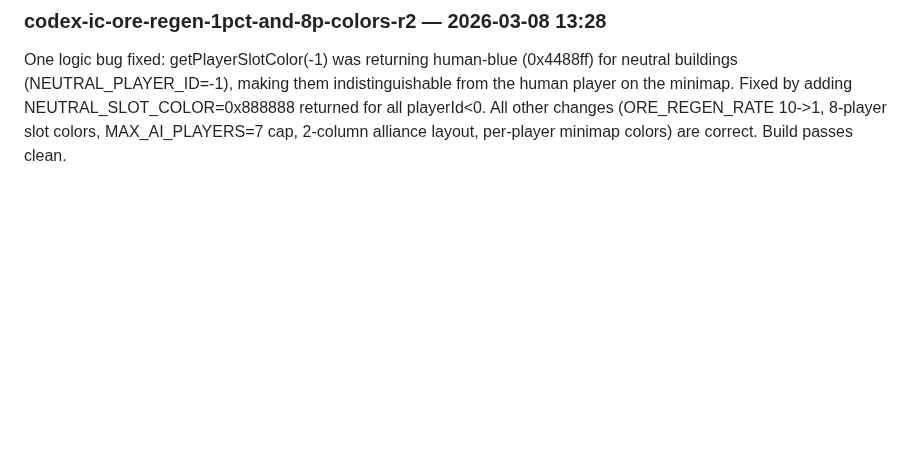
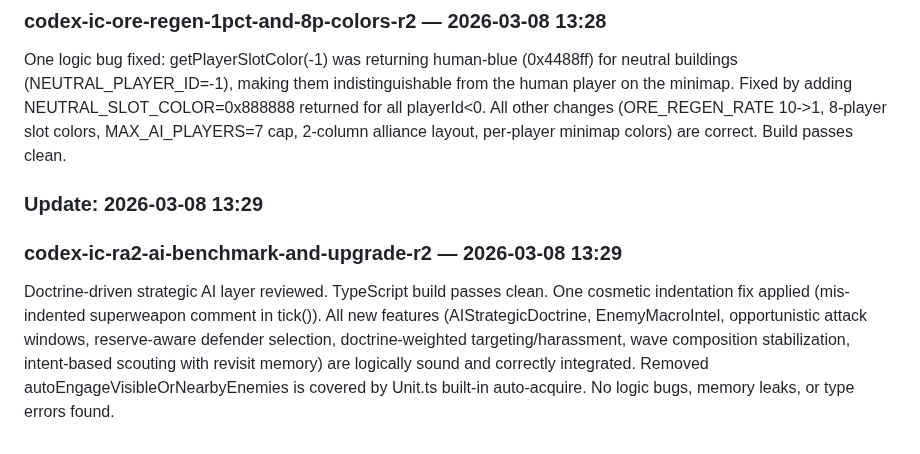
Before and after one commit to linkbag/IronCommand, a Markdown page: docs/ESR.md, the part around one of its changes. GitHub-like rendering; blank space fills up the shorter version.

Commit message:
docs: auto-update ESR + persist worklog for codex-ic-ra2-ai-benchmark-and-upgrade-r2

```diff
--- a/docs/ESR.md
+++ b/docs/ESR.md
@@ -180,3 +180,7 @@ One visual bug fixed: statusText label (FAC/BAR/etc.) was always shown via setVi
 ### Update: 2026-03-08 13:28
 ### codex-ic-ore-regen-1pct-and-8p-colors-r2 — 2026-03-08 13:28
 One logic bug fixed: getPlayerSlotColor(-1) was returning human-blue (0x4488ff) for neutral buildings (NEUTRAL_PLAYER_ID=-1), making them indistinguishable from the human player on the minimap. Fixed by adding NEUTRAL_SLOT_COLOR=0x888888 returned for all playerId<0. All other changes (ORE_REGEN_RATE 10->1, 8-player slot colors, MAX_AI_PLAYERS=7 cap, 2-column alliance layout, per-player minimap colors) are correct. Build passes clean.
+
+### Update: 2026-03-08 13:29
+### codex-ic-ra2-ai-benchmark-and-upgrade-r2 — 2026-03-08 13:29
+Doctrine-driven strategic AI layer reviewed. TypeScript build passes clean. One cosmetic indentation fix applied (mis-indented superweapon comment in tick()). All new features (AIStrategicDoctrine, EnemyMacroIntel, opportunistic attack windows, reserve-aware defender selection, doctrine-weighted targeting/harassment, wave composition stabilization, intent-based scouting with revisit memory) are logically sound and correctly integrated. Removed autoEngageVisibleOrNearbyEnemies is covered by Unit.ts built-in auto-acquire. No logic bugs, memory leaks, or type errors found.
```
Also changed, not shown: other parts of docs/ESR.md (+1 -1 lines), docs/history/2026-03-08-codex-ic-ra2-ai-benchmark-and-upgrade-r2.md (added, +91 -0 lines).
